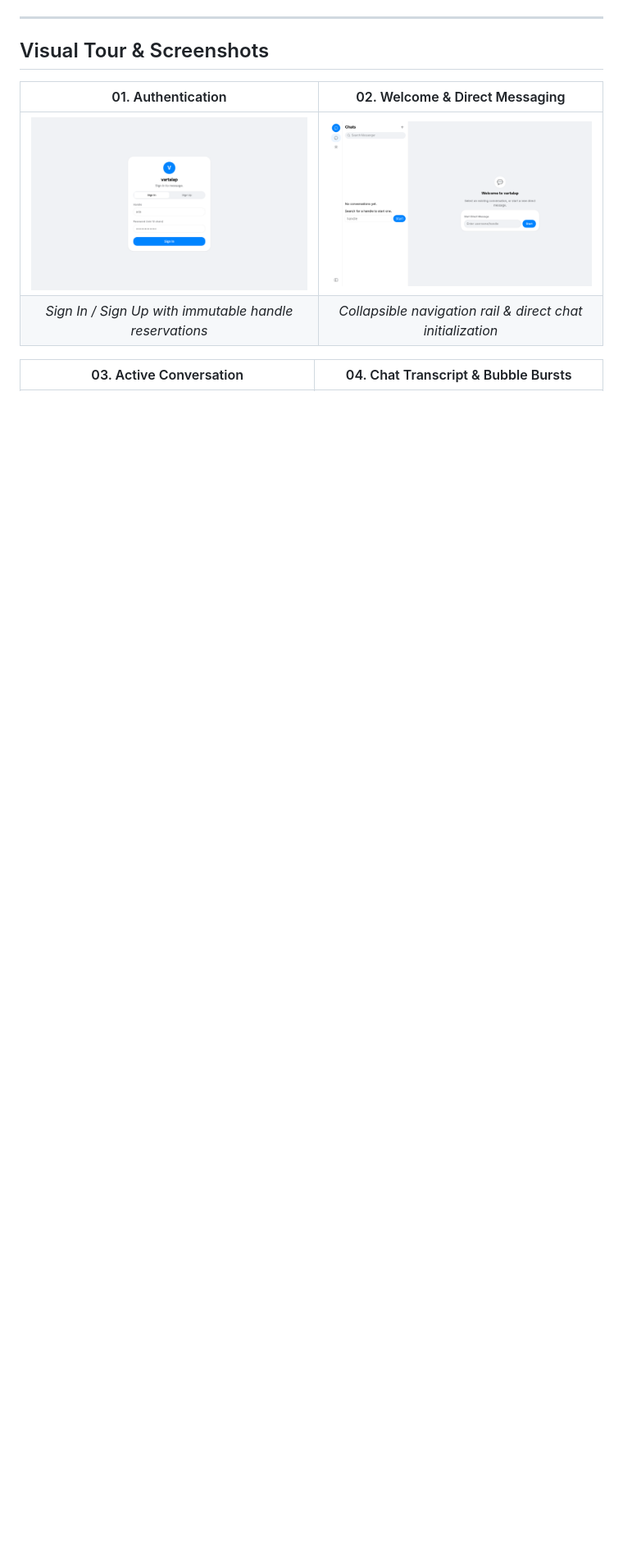
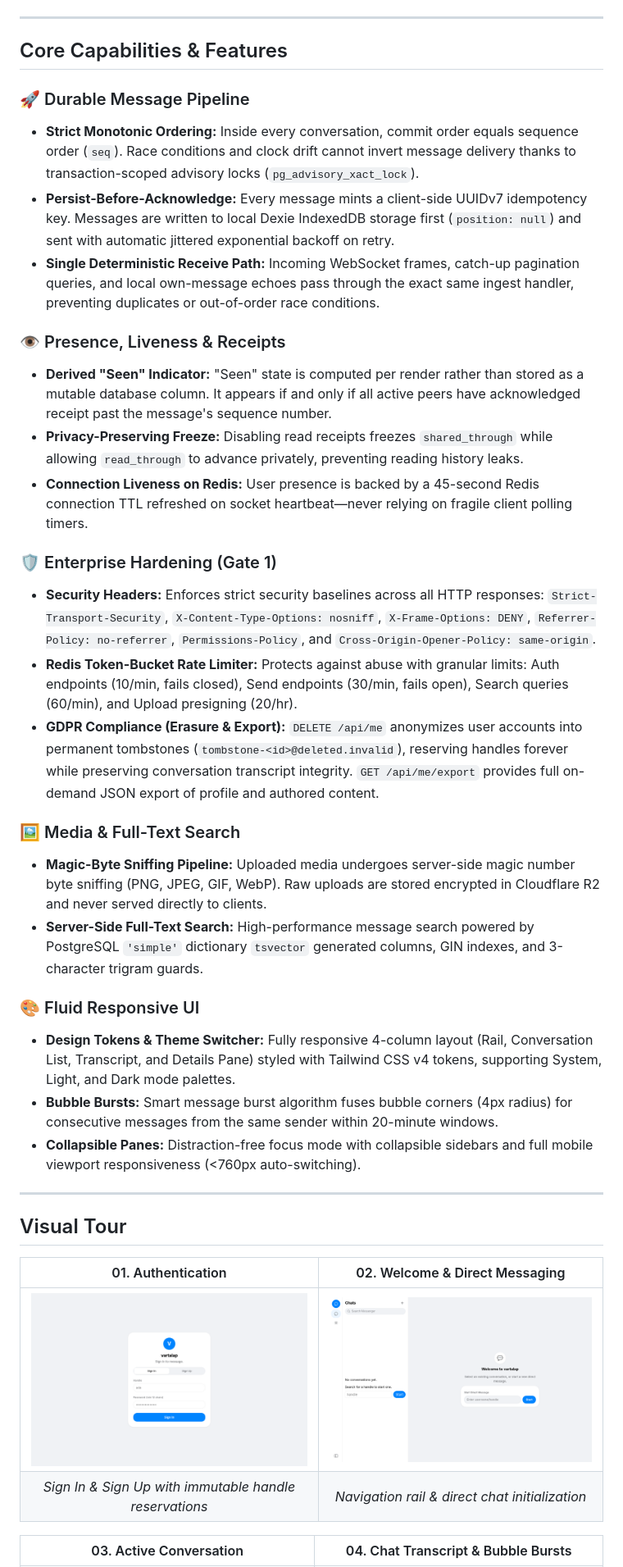
Before and after one commit to paramcodes/vartalap, a Markdown page: README.md, the part around the change printed below. Shown: that part at 82% size. GitHub-like rendering; blank space fills up the shorter version.

```diff
--- a/README.md
+++ b/README.md
@@ -18,12 +59,40 @@ A resilient, durable real-time messenger built with a proven database-backed spi
 
 ---
 
-## Visual Tour & Screenshots
+## Core Capabilities & Features
+
+### 🚀 Durable Message Pipeline
+- **Strict Monotonic Ordering:** Inside every conversation, commit order equals sequence order (`seq`). Race conditions and clock drift cannot invert message delivery thanks to transaction-scoped advisory locks (`pg_advisory_xact_lock`).
+- **Persist-Before-Acknowledge:** Every message mints a client-side UUIDv7 idempotency key. Messages are written to local Dexie IndexedDB storage first (`position: null`) and sent with automatic jittered exponential backoff on retry.
+- **Single Deterministic Receive Path:** Incoming WebSocket frames, catch-up pagination queries, and local own-message echoes pass through the exact same ingest handler, preventing duplicates or out-of-order race conditions.
+
+### 👁️ Presence, Liveness & Receipts
+- **Derived "Seen" Indicator:** "Seen" state is computed per render rather than stored as a mutable database column. It appears if and only if all active peers have acknowledged receipt past the message's sequence number.
+- **Privacy-Preserving Freeze:** Disabling read receipts freezes `shared_through` while allowing `read_through` to advance privately, preventing reading history leaks.
+- **Connection Liveness on Redis:** User presence is backed by a 45-second Redis connection TTL refreshed on socket heartbeat—never relying on fragile client polling timers.
+
+### 🛡️ Enterprise Hardening (Gate 1)
+- **Security Headers:** Enforces strict security baselines across all HTTP responses: `Strict-Transport-Security`, `X-Content-Type-Options: nosniff`, `X-Frame-Options: DENY`, `Referrer-Policy: no-referrer`, `Permissions-Policy`, and `Cross-Origin-Opener-Policy: same-origin`.
+- **Redis Token-Bucket Rate Limiter:** Protects against abuse with granular limits: Auth endpoints (10/min, fails closed), Send endpoints (30/min, fails open), Search queries (60/min), and Upload presigning (20/hr).
+- **GDPR Compliance (Erasure & Export):** `DELETE /api/me` anonymizes user accounts into permanent tombstones (`tombstone-<id>@deleted.invalid`), reserving handles forever while preserving conversation transcript integrity. `GET /api/me/export` provides full on-demand JSON export of profile and authored content.
+
+### 🖼️ Media & Full-Text Search
+- **Magic-Byte Sniffing Pipeline:** Uploaded media undergoes server-side magic number byte sniffing (PNG, JPEG, GIF, WebP). Raw uploads are stored encrypted in Cloudflare R2 and never served directly to clients.
+- **Server-Side Full-Text Search:** High-performance message search powered by PostgreSQL `'simple'` dictionary `tsvector` generated columns, GIN indexes, and 3-character trigram guards.
+
+### 🎨 Fluid Responsive UI
+- **Design Tokens & Theme Switcher:** Fully responsive 4-column layout (Rail, Conversation List, Transcript, and Details Pane) styled with Tailwind CSS v4 tokens, supporting System, Light, and Dark mode palettes.
+- **Bubble Bursts:** Smart message burst algorithm fuses bubble corners (4px radius) for consecutive messages from the same sender within 20-minute windows.
+- **Collapsible Panes:** Distraction-free focus mode with collapsible sidebars and full mobile viewport responsiveness (<760px auto-switching).
+
+---
+
+## Visual Tour
 
 | 01. Authentication | 02. Welcome & Direct Messaging |
 |:---:|:---:|
 | ![Auth Screen](media/screenshots/01-auth-screen.png) | ![Welcome Screen](media/screenshots/02-welcome-screen.png) |
-| *Sign In / Sign Up with immutable handle reservations* | *Collapsible navigation rail & direct chat initialization* |
+| *Sign In & Sign Up with immutable handle reservations* | *Navigation rail & direct chat initialization* |
 
 | 03. Active Conversation | 04. Chat Transcript & Bubble Bursts |
 |:---:|:---:|
```
Also changed, not shown: other parts of README.md (+120 -61 lines), media/architecture.png (added), 1 other file.
